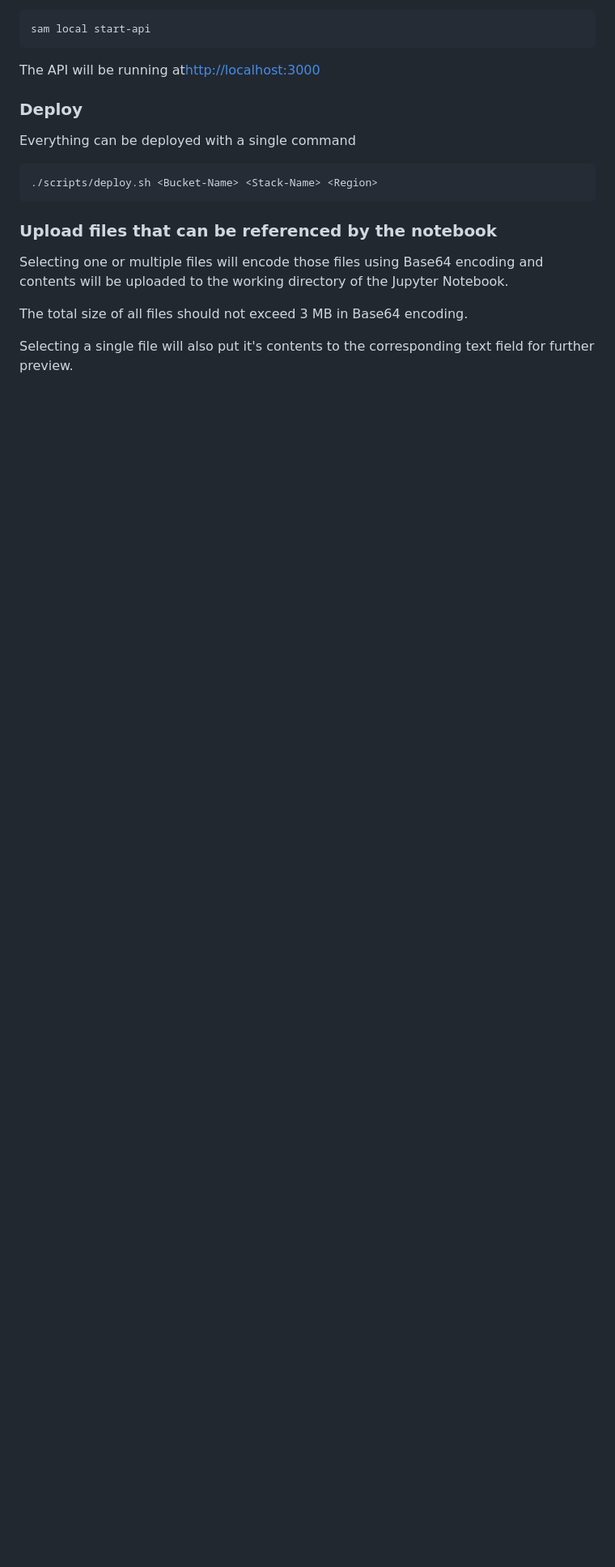
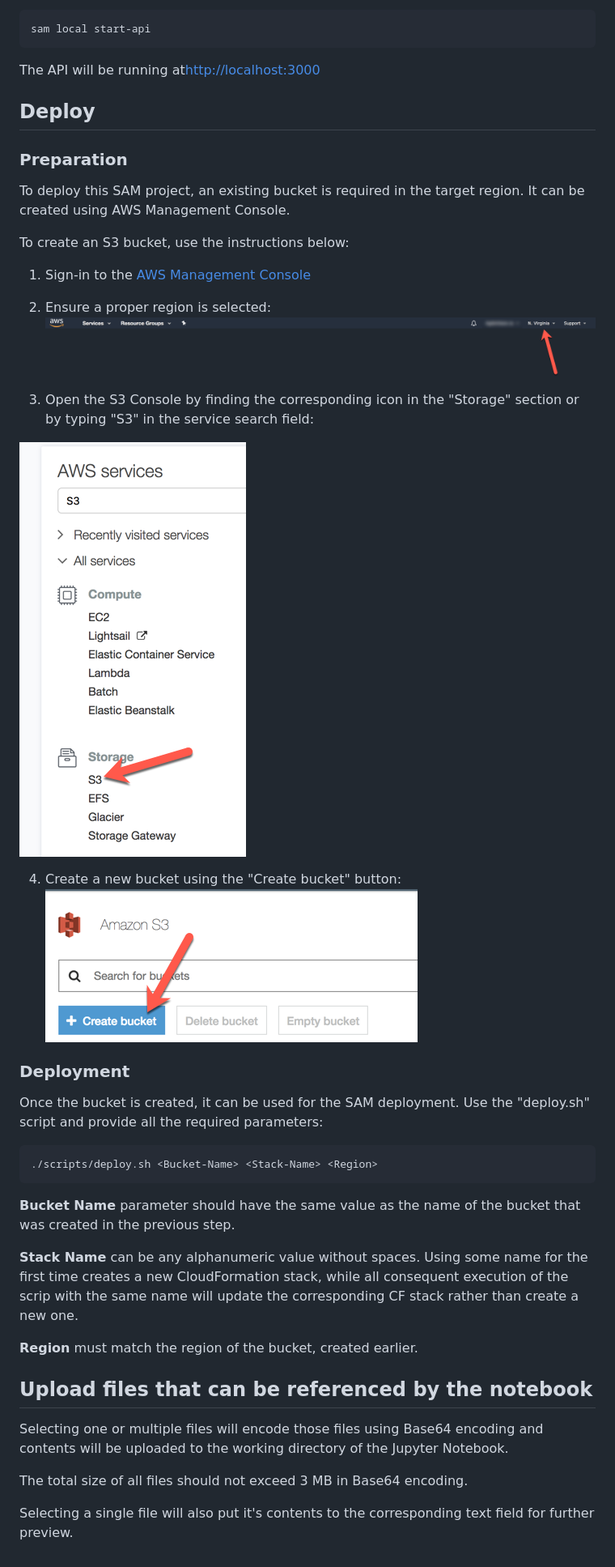
Before and after one commit to NUS-ALSET/lambda-nbconvert, a Markdown page: README.md, the part around the change printed below. Shown: that part at 81% size. GitHub-like rendering; pictures changed too: docs/create-bucket.png (added), docs/region-selection.png (added), docs/s3-selection.png (added); blank space fills up the shorter version.

```diff
--- a/README.md
+++ b/README.md
@@ -22,15 +22,46 @@ Use [SAM Local](https://github.com/awslabs/aws-sam-local) to run your Lambda fun
 
 The API will be running at[http://localhost:3000](http://localhost:3000)
 
-### Deploy ###
+## Deploy ##
 
-Everything can be deployed with a single command
+### Preparation
+To deploy this SAM project, an existing bucket is required in the target region. It can be created using AWS Management Console.
+
+To create an S3 bucket, use the instructions below:
+
+1. Sign-in to the [AWS Management Console](https://console.aws.amazon.com)
+
+2. Ensure a proper region is selected:
+![Select a region](./docs/region-selection.png)
+
+3. Open the S3 Console by finding the corresponding icon in the "Storage" section or by typing "S3" in the service search field:
+
+![S3 Console](./docs/s3-selection.png)
+
+4. Create a new bucket using the "Create bucket" button:
+![Create Bucket](./docs/create-bucket.png)
+
+
+### Deployment
+Once the bucket is created, it can be used for the SAM deployment.
+Use the "deploy.sh" script and provide all the required parameters:
+
 
     ./scripts/deploy.sh <Bucket-Name> <Stack-Name> <Region>
 
 
+**Bucket Name** parameter should have the same value as the name of the bucket that was created in the previous step.
 
-### Upload files that can be referenced by the notebook
+**Stack Name** can be any alphanumeric value without spaces. Using
+some name for the first time creates a new CloudFormation stack, while
+all consequent execution of the scrip with the same name will update
+the corresponding CF stack rather than create a new one.
+
+**Region** must match the region of the bucket, created earlier.
+
+
+
+## Upload files that can be referenced by the notebook
 
 Selecting one or multiple files will encode those files using Base64 encoding and contents
 will be uploaded to the working directory of the Jupyter Notebook.
```
Also changed, not shown: other parts of README.md (+1 -1 lines).
